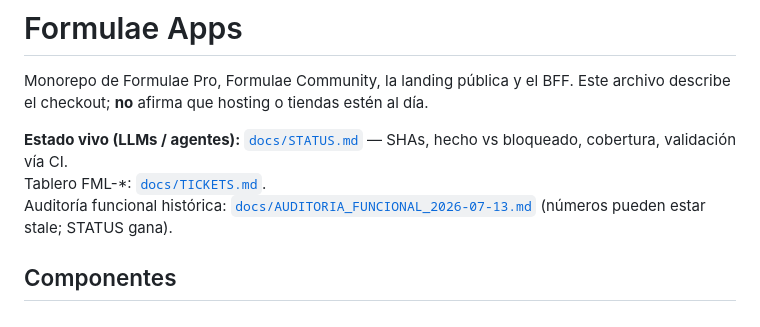
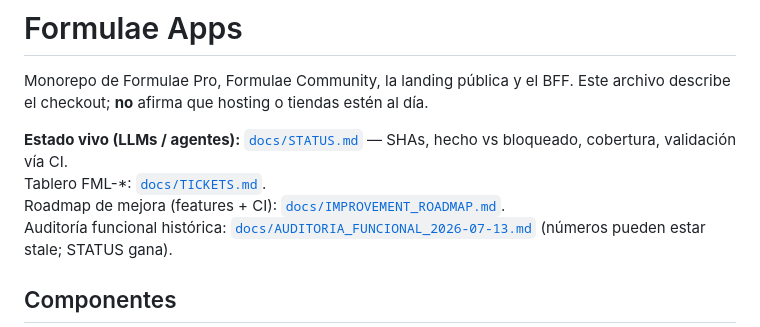
Before and after one commit to chochy2001/formulaeapps, a Markdown page: README.md, the part around the change. GitHub-like rendering.

```diff
--- a/README.md
+++ b/README.md
@@ -7,6 +7,7 @@ al día.
 **Estado vivo (LLMs / agentes):** [`docs/STATUS.md`](docs/STATUS.md) — SHAs,
 hecho vs bloqueado, cobertura, validación vía CI.
 Tablero FML-*: [`docs/TICKETS.md`](docs/TICKETS.md).
+Roadmap de mejora (features + CI): [`docs/IMPROVEMENT_ROADMAP.md`](docs/IMPROVEMENT_ROADMAP.md).
 Auditoría funcional histórica: [`docs/AUDITORIA_FUNCIONAL_2026-07-13.md`](docs/AUDITORIA_FUNCIONAL_2026-07-13.md) (números pueden estar stale; STATUS gana).
 
 ## Componentes
```
Also changed, not shown: docs/IMPROVEMENT_ROADMAP.md (added, +93 -0 lines), docs/STATUS.md (+3 -1 lines).
